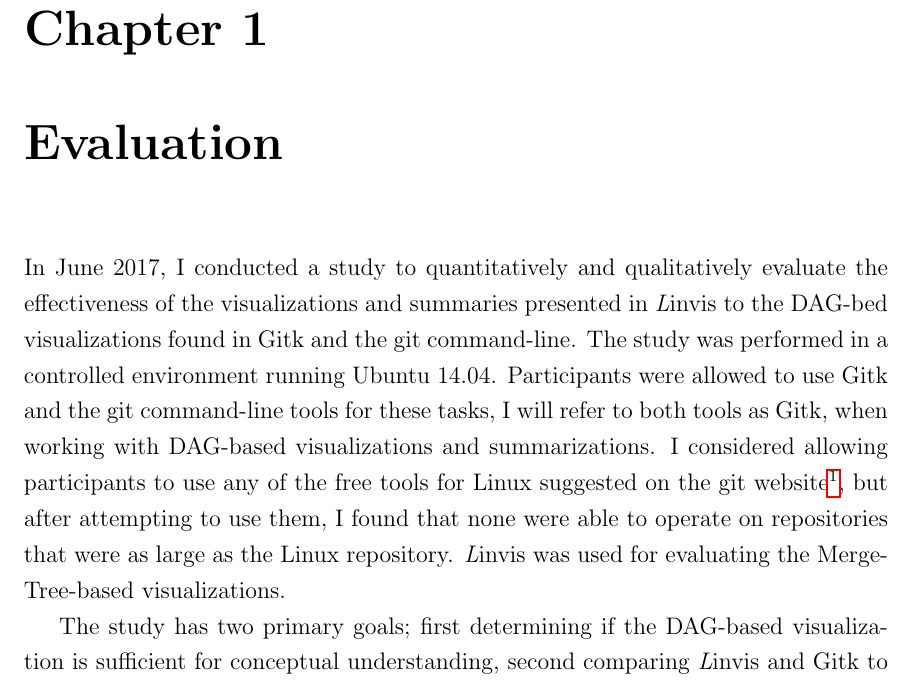
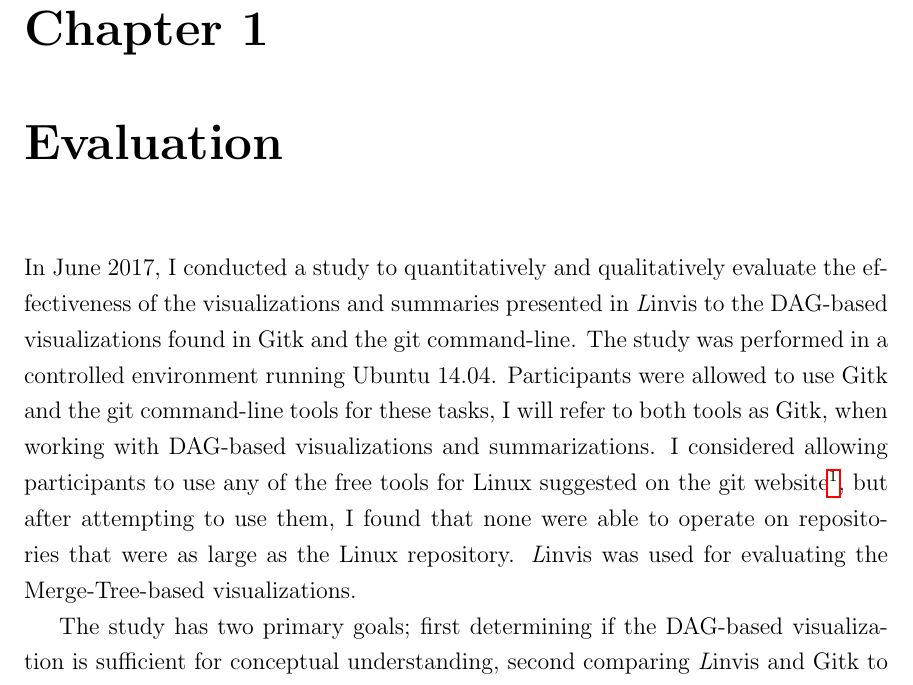
Before and after one commit to etcwilde/Thesis, a LaTeX thesis (thesis/thesis.tex, which reads thesis/chapters/Evaluation.tex): part of page 9 of 14, cut so that both start at the same text. Compiled offline with pdfLaTeX.

Commit message:
Fixing DAG-bed to DAG-based

```diff
--- a/thesis/chapters/Evaluation.tex
+++ b/thesis/chapters/Evaluation.tex
@@ -3,7 +3,7 @@
 
 In June 2017, I conducted a study to quantitatively and qualitatively
 evaluate the effectiveness of the visualizations and summaries presented
-in \tool{} to the DAG-bed visualizations found in Gitk and the git
+in \tool{} to the DAG-based visualizations found in Gitk and the git
 command-line. The study was performed in a controlled environment
 running Ubuntu 14.04. Participants were allowed to use Gitk and the git
 command-line tools for these tasks, I will refer to both tools as Gitk,
```
